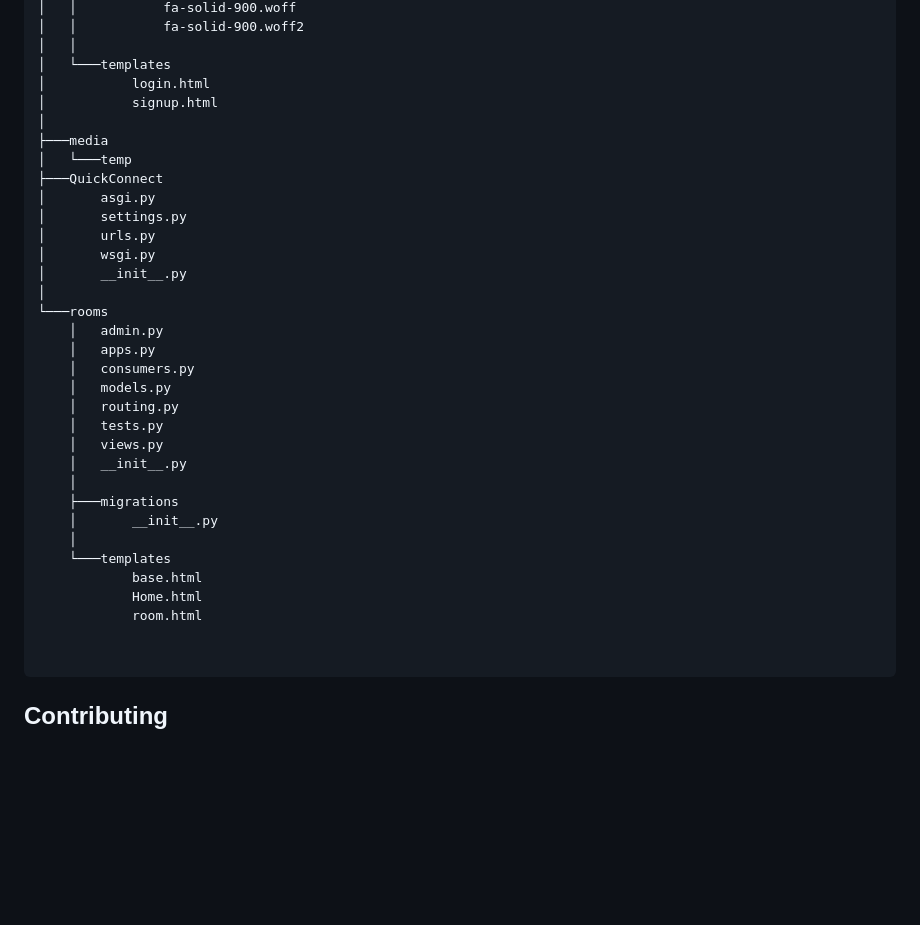
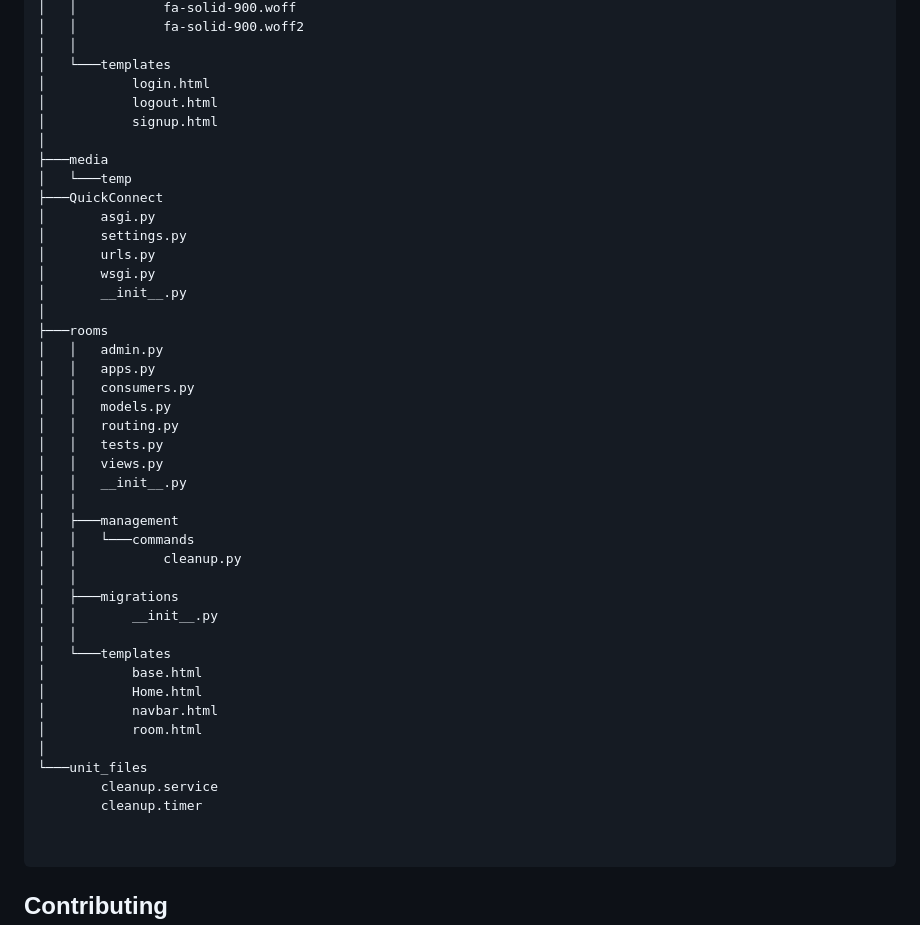
Before and after one commit to taha2samy/QuickConnect, a Markdown page: readme.md, the part around the change. Drawn GitHub-style; blank space fills up the shorter version.

````diff
--- a/readme.md
+++ b/readme.md
@@ -150,6 +150,7 @@ This conversion replaces `pipenv` with `virtualenv` for managing the environment
 │   │
 │   └───templates
 │           login.html
+│           logout.html
 │           signup.html
 │
 ├───media
@@ -161,23 +162,32 @@ This conversion replaces `pipenv` with `virtualenv` for managing the environment
 │       wsgi.py
 │       __init__.py
 │
-└───rooms
-    │   admin.py
-    │   apps.py
-    │   consumers.py
-    │   models.py
-    │   routing.py
-    │   tests.py
-    │   views.py
-    │   __init__.py
-    │
-    ├───migrations
-    │       __init__.py
-    │
-    └───templates
-            base.html
-            Home.html
-            room.html
+├───rooms
+│   │   admin.py
+│   │   apps.py
+│   │   consumers.py
+│   │   models.py
+│   │   routing.py
+│   │   tests.py
+│   │   views.py
+│   │   __init__.py
+│   │
+│   ├───management
+│   │   └───commands
+│   │           cleanup.py
+│   │
+│   ├───migrations
+│   │       __init__.py
+│   │
+│   └───templates
+│           base.html
+│           Home.html
+│           navbar.html
+│           room.html
+│
+└───unit_files
+        cleanup.service
+        cleanup.timer
 
 
 ```
````
